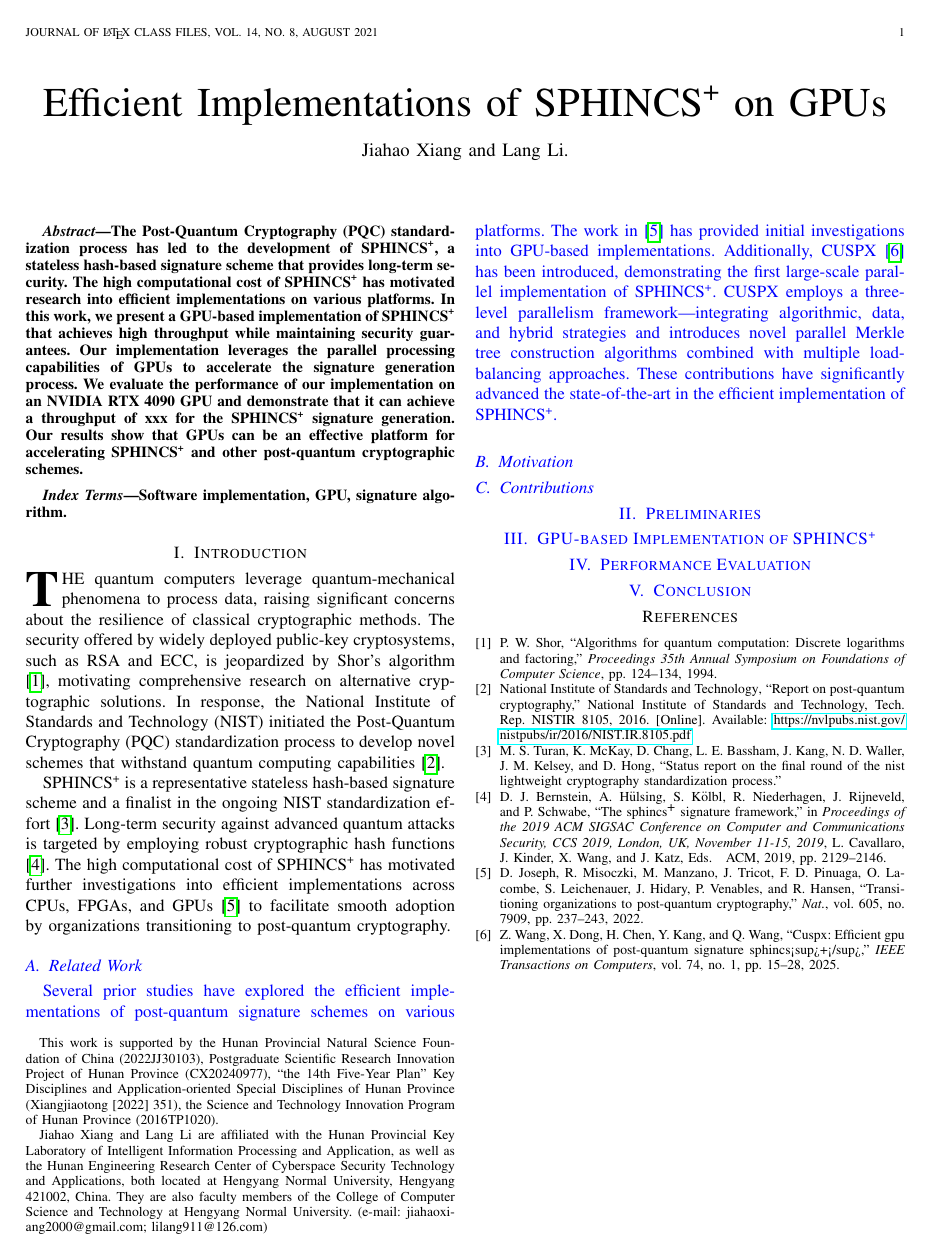
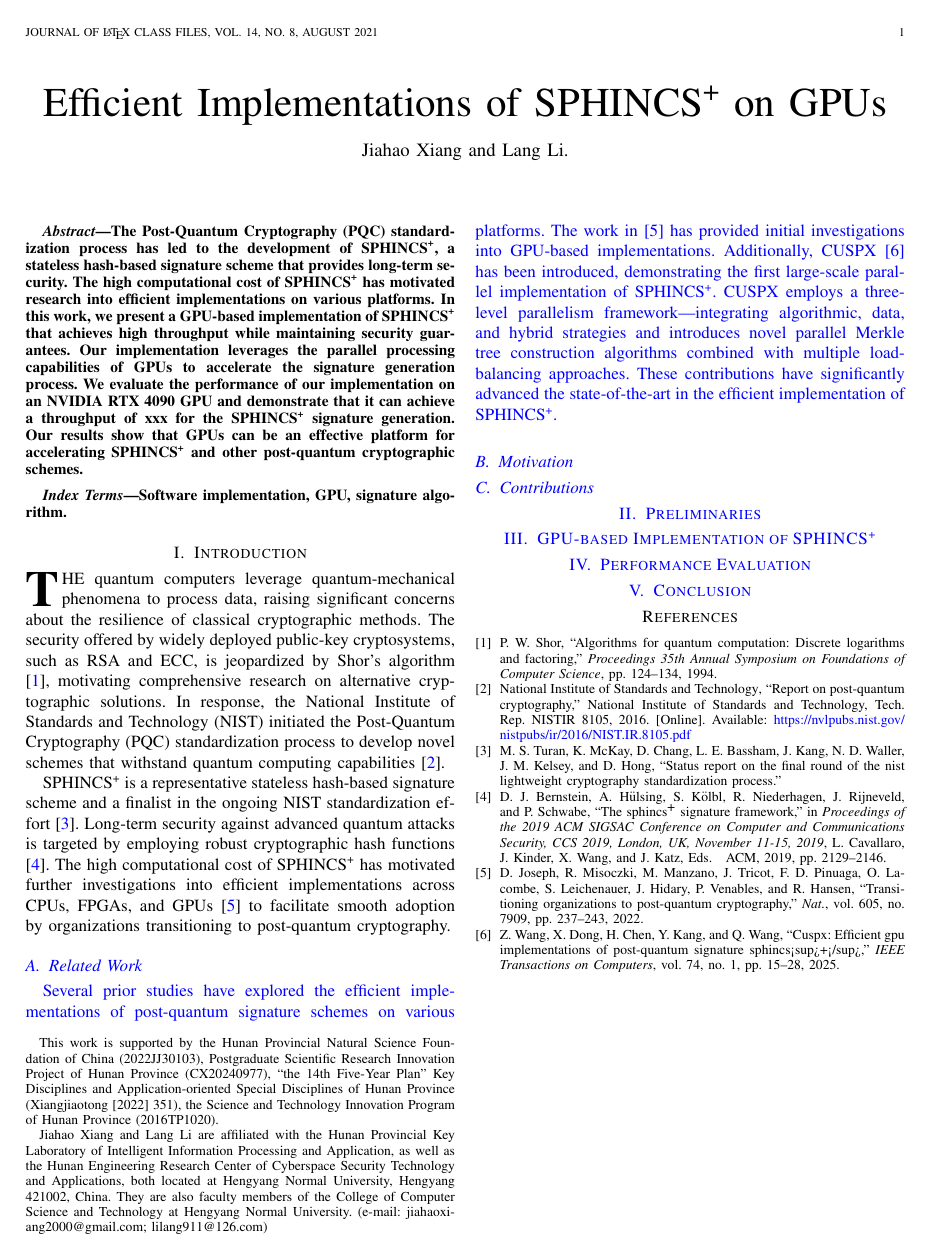
Before and after one commit to jiahaoxiang2000/ThirdPaper, a LaTeX paper (tex/index.tex): the whole page. Compiled offline with pdfLaTeX.

Commit message:
style(tex): enhance link colors in PDF output for better visibility

```diff
--- a/tex/index.tex
+++ b/tex/index.tex
@@ -14,6 +14,12 @@
 \usepackage{xcolor}
 \hyphenation{op-tical net-works semi-conduc-tor IEEE-Xplore}
 \usepackage{hyperref}
+\hypersetup{
+  colorlinks=true,   % Enable colored links
+  linkcolor=blue,    % Set internal links to blue
+  citecolor=blue,    % Set citation links to blue
+  urlcolor=blue      % Set URL links to blue
+}
 \usepackage{booktabs} % for \hline
 \renewcommand{\algorithmicrequire}{\textbf{Input:}}
 \renewcommand{\algorithmicensure}{\textbf{Output:}}
```
Also changed, not shown: tex/index.pdf, tex/index.tex (2 more changed lines).
